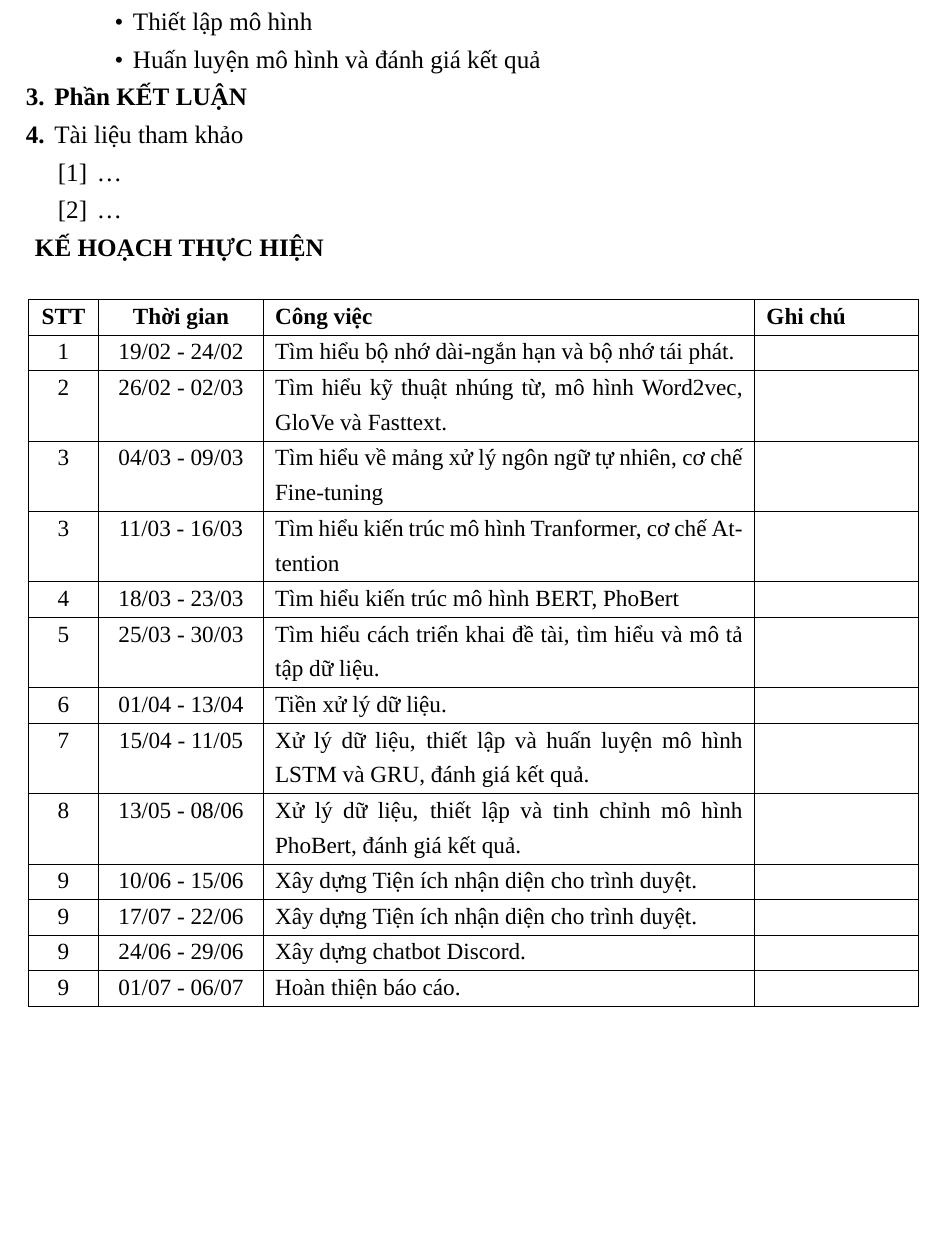
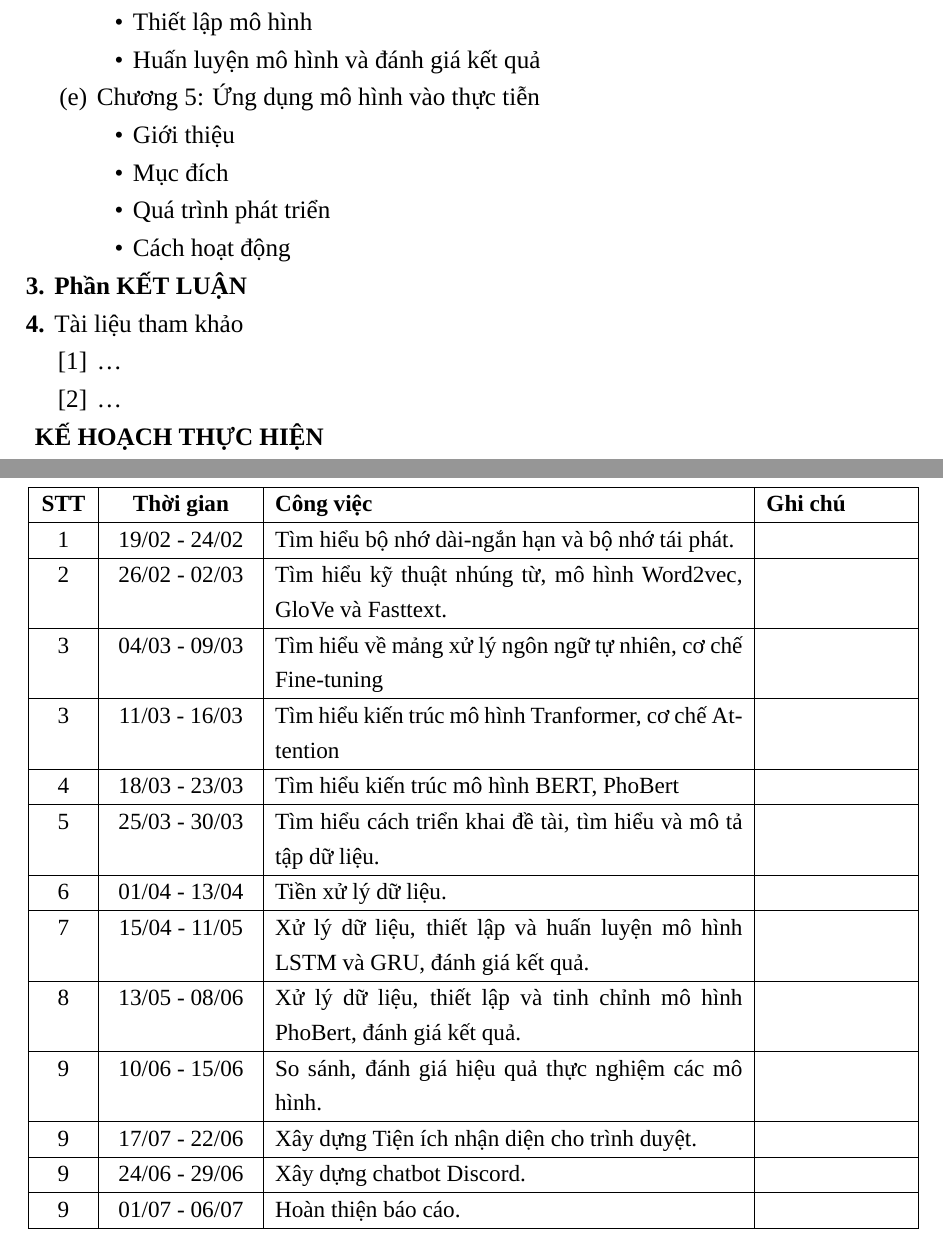
Before and after one commit to trandong2932002/kltn-docs, a LaTeX thesis (main.tex, which reads prelims/outline.tex, prelims/plan.tex): part of page 7 of 98 before the commit and two parts of pages 7 and 8 of 99 after it, the two joined at a grey line, cut so that both start at the same text, the shorter picture padded with empty space. Compiled offline with XeLaTeX; a missing font is replaced by an installed copy or a similar font.

Commit message:
edit plan, outline

```diff
--- a/prelims/outline.tex
+++ b/prelims/outline.tex
@@ -83,6 +83,13 @@
                         \item Thiết lập mô hình
                         \item Huấn luyện mô hình và đánh giá kết quả
                     \end{itemize}
+                \item Chương 5: Ứng dụng mô hình vào thực tiễn
+                    \begin{itemize}
+                        \item Giới thiệu
+                        \item Mục đích
+                        \item Quá trình phát triển
+                        \item Cách hoạt động
+                    \end{itemize}
           \end{enumerate}
     \item \textbf{Phần KẾT LUẬN}
     \item Tài liệu tham khảo
--- a/prelims/plan.tex
+++ b/prelims/plan.tex
@@ -71,7 +71,7 @@
         6            & 01/04 - 13/04      & Tiền xử lý dữ liệu.                                                           &                  \\\hline
         7            & 15/04 - 11/05      & Xử lý dữ liệu, thiết lập và huấn luyện mô hình LSTM và GRU, đánh giá kết quả. &                  \\\hline
         8            & 13/05 - 08/06      & Xử lý dữ liệu, thiết lập và tinh chỉnh mô hình PhoBert, đánh giá kết quả.     &                  \\\hline
-        9            & 10/06 - 15/06      & Xây dựng Tiện ích nhận diện cho trình duyệt.                                  &                  \\\hline
+        9            & 10/06 - 15/06      & So sánh, đánh giá hiệu quả thực nghiệm các mô hình.                                  &                  \\\hline
         9            & 17/07 - 22/06      & Xây dựng Tiện ích nhận diện cho trình duyệt.                                  &                  \\\hline
         9            & 24/06 - 29/06      & Xây dựng chatbot Discord.                                                     &                  \\\hline
         9            & 01/07 - 06/07      & Hoàn thiện báo cáo.                                                           &                  \\\hline
```
